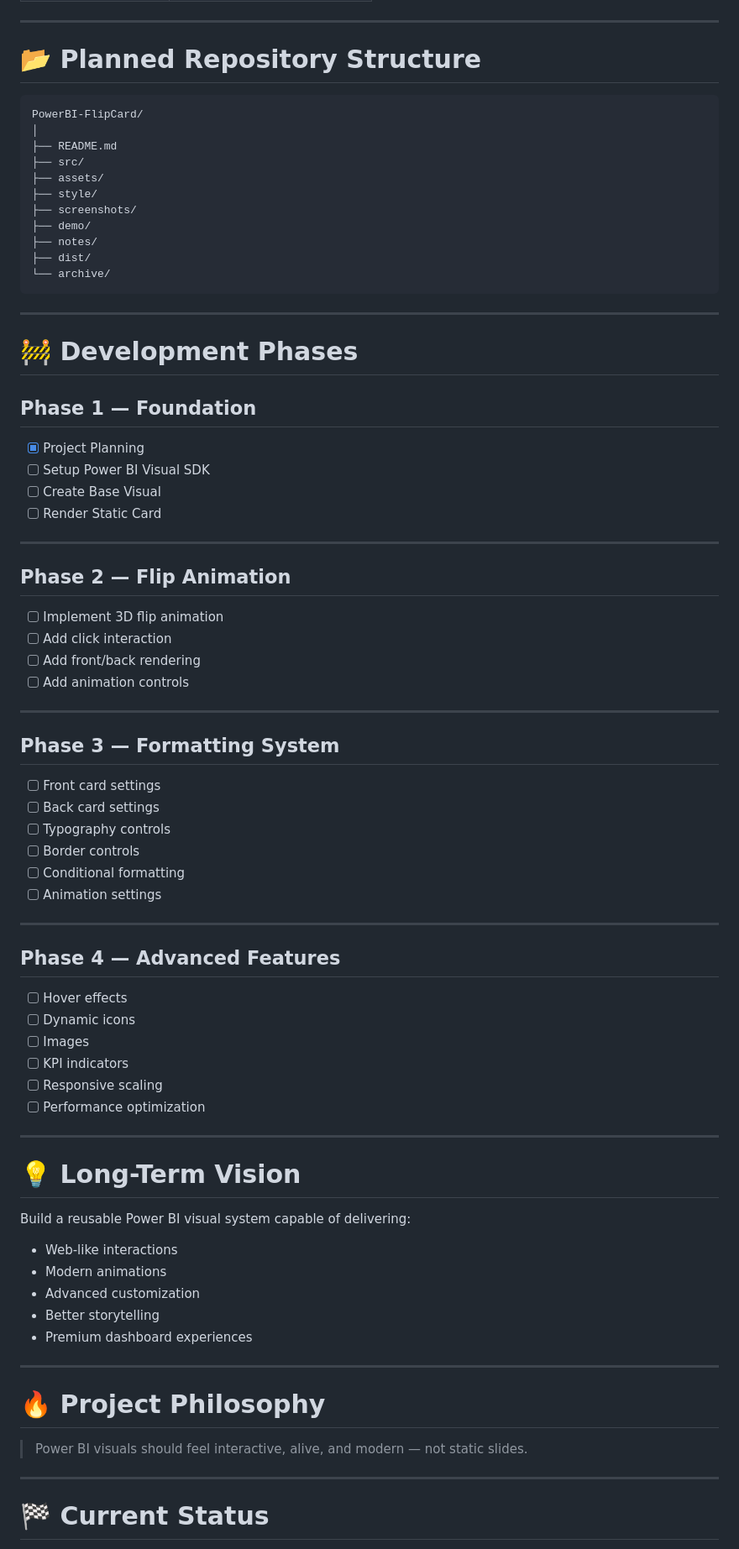
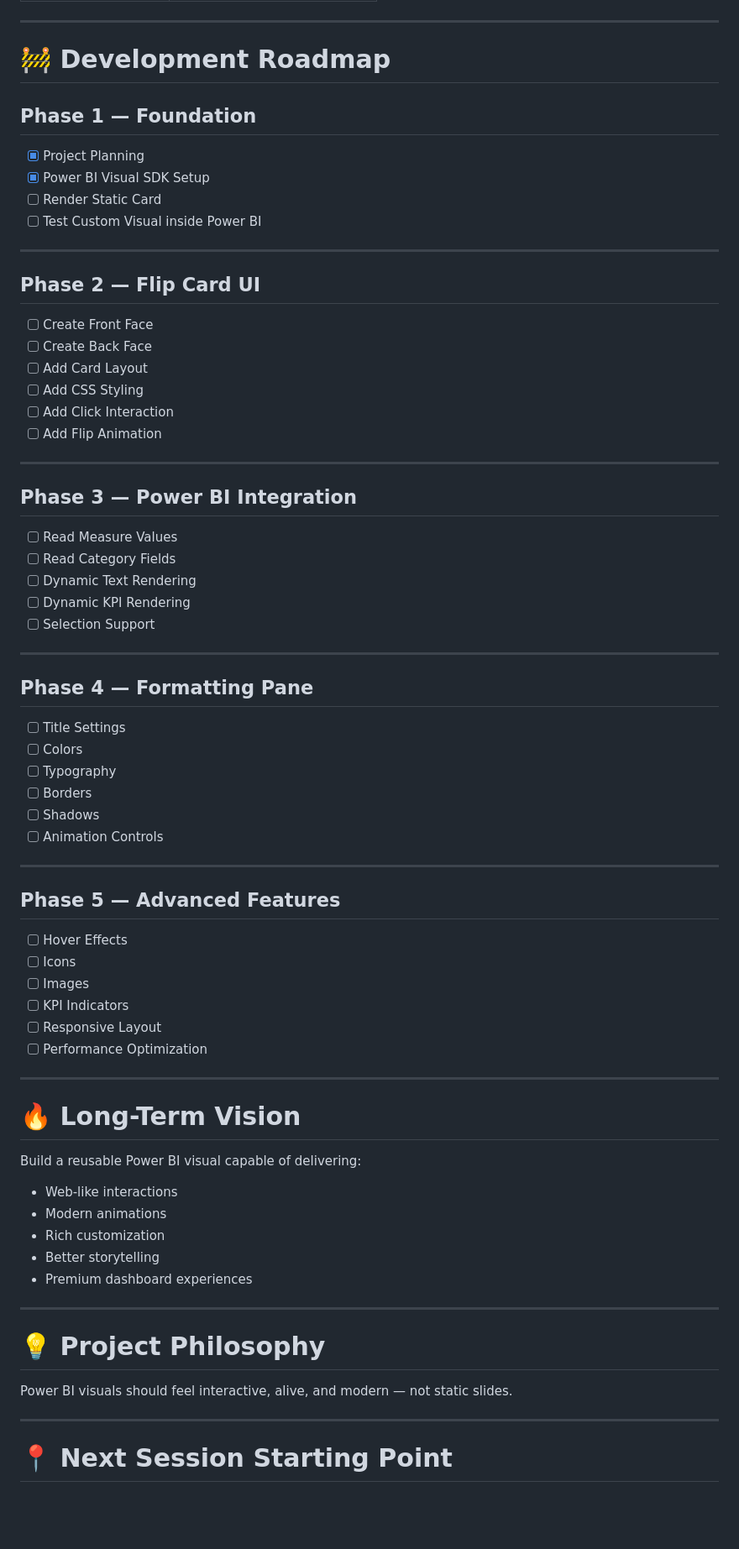
Before and after one commit to RonanVergara/PowerBI-FlipCard, a Markdown page: README.md, the part around one of its changes. Shown at 84% size. Rendered like a GitHub page; blank space fills up the shorter version.

````diff
--- a/README.md
+++ b/README.md
@@ -133,83 +77,77 @@ to create a highly interactive visual component.
 
 ---
 
-# 📂 Planned Repository Structure
-
-```plaintext
-PowerBI-FlipCard/
-│
-├── README.md
-├── src/
-├── assets/
-├── style/
-├── screenshots/
-├── demo/
-├── notes/
-├── dist/
-└── archive/
-```
-
----
-
-# 🚧 Development Phases
+# 🚧 Development Roadmap
 
 ## Phase 1 — Foundation
 
 * [x] Project Planning
-* [ ] Setup Power BI Visual SDK
-* [ ] Create Base Visual
+* [x] Power BI Visual SDK Setup
 * [ ] Render Static Card
+* [ ] Test Custom Visual inside Power BI
 
 ---
 
-## Phase 2 — Flip Animation
+## Phase 2 — Flip Card UI
 
-* [ ] Implement 3D flip animation
-* [ ] Add click interaction
-* [ ] Add front/back rendering
-* [ ] Add animation controls
+* [ ] Create Front Face
+* [ ] Create Back Face
+* [ ] Add Card Layout
+* [ ] Add CSS Styling
+* [ ] Add Click Interaction
+* [ ] Add Flip Animation
 
 ---
 
-## Phase 3 — Formatting System
+## Phase 3 — Power BI Integration
 
-* [ ] Front card settings
-* [ ] Back card settings
-* [ ] Typography controls
-* [ ] Border controls
-* [ ] Conditional formatting
-* [ ] Animation settings
+* [ ] Read Measure Values
+* [ ] Read Category Fields
+* [ ] Dynamic Text Rendering
+* [ ] Dynamic KPI Rendering
+* [ ] Selection Support
 
 ---
 
-## Phase 4 — Advanced Features
+## Phase 4 — Formatting Pane
 
-* [ ] Hover effects
-* [ ] Dynamic icons
-* [ ] Images
-* [ ] KPI indicators
-* [ ] Responsive scaling
-* [ ] Performance optimization
+* [ ] Title Settings
+* [ ] Colors
+* [ ] Typography
+* [ ] Borders
+* [ ] Shadows
+* [ ] Animation Controls
 
 ---
 
-# 💡 Long-Term Vision
+## Phase 5 — Advanced Features
 
-Build a reusable Power BI visual system capable of delivering:
+* [ ] Hover Effects
+* [ ] Icons
+* [ ] Images
+* [ ] KPI Indicators
+* [ ] Responsive Layout
+* [ ] Performance Optimization
+
+---
+
+# 🔥 Long-Term Vision
+
+Build a reusable Power BI visual capable of delivering:
 
 * Web-like interactions
 * Modern animations
-* Advanced customization
+* Rich customization
 * Better storytelling
 * Premium dashboard experiences
 
 ---
 
-# 🔥 Project Philosophy
+# 💡 Project Philosophy
 
-> Power BI visuals should feel interactive, alive, and modern — not static slides.
+Power BI visuals should feel interactive, alive, and modern — not static slides.
 
 ---
 
-# 🏁 Current Status
+# 📍 Next Session Starting Point
 
````
Also changed, not shown: other parts of README.md (+64 -93 lines).
